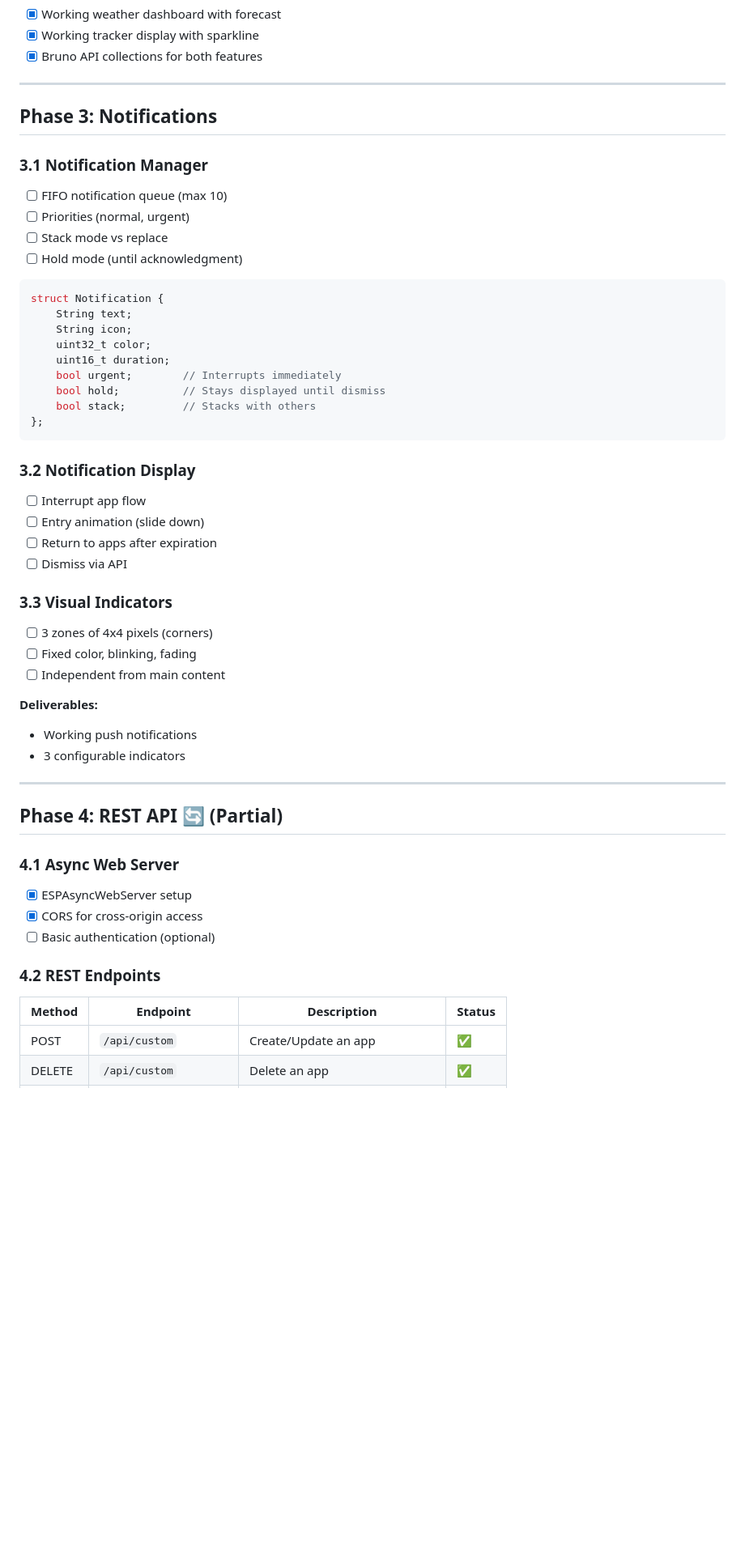
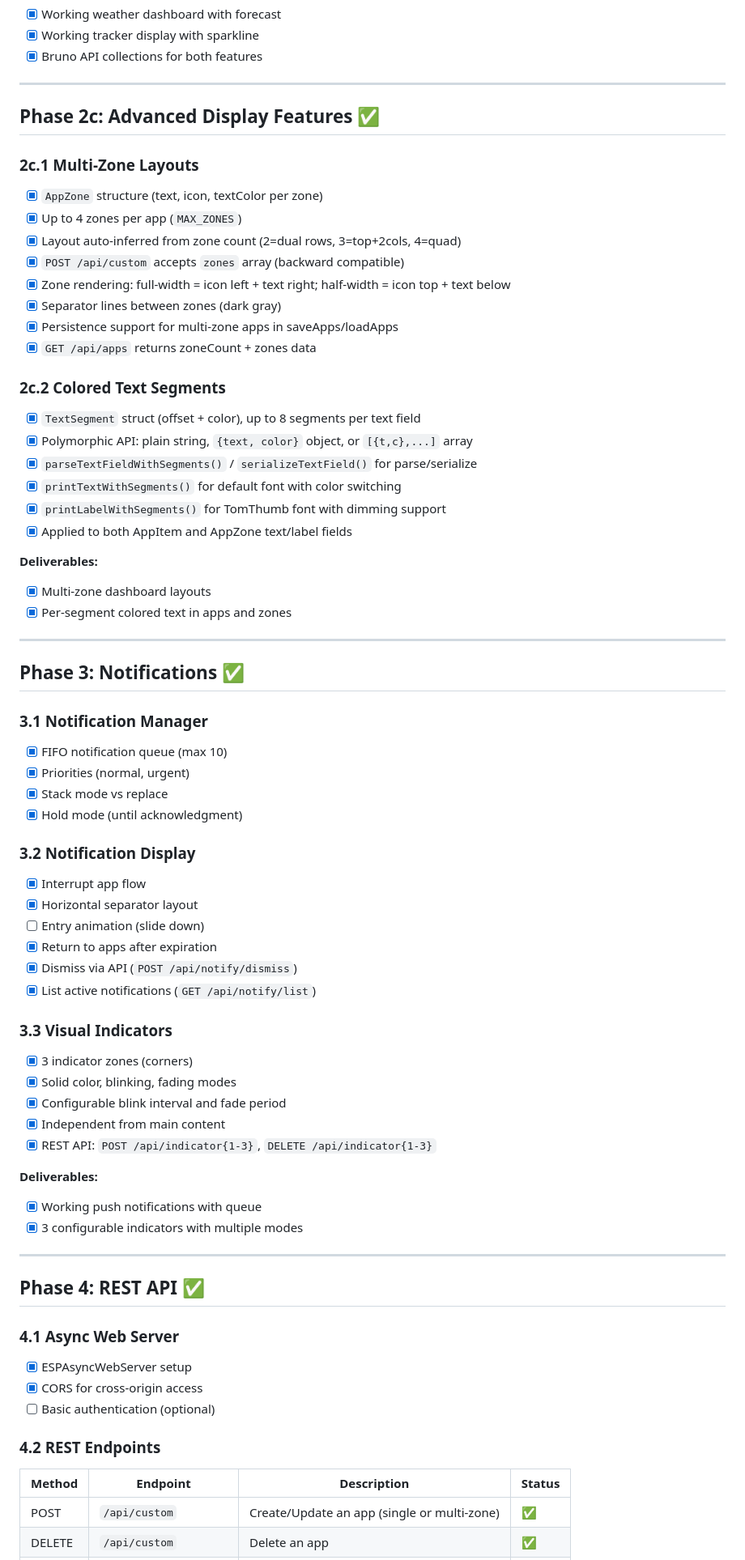
Before and after one commit to nicolas-codemate/esp32-pixelcast, a Markdown page: ROADMAP.md, the part around one of its changes. Shown at 81% size. GitHub-like rendering; blank space fills up the shorter version.

````diff
--- a/ROADMAP.md
+++ b/ROADMAP.md
@@ -150,44 +138,62 @@ struct AppItem {
 
 ---
 
-## Phase 3: Notifications
+## Phase 2c: Advanced Display Features ✅
 
-### 3.1 Notification Manager
-- [ ] FIFO notification queue (max 10)
-- [ ] Priorities (normal, urgent)
-- [ ] Stack mode vs replace
-- [ ] Hold mode (until acknowledgment)
+### 2c.1 Multi-Zone Layouts
+- [x] `AppZone` structure (text, icon, textColor per zone)
+- [x] Up to 4 zones per app (`MAX_ZONES`)
+- [x] Layout auto-inferred from zone count (2=dual rows, 3=top+2cols, 4=quad)
+- [x] `POST /api/custom` accepts `zones` array (backward compatible)
+- [x] Zone rendering: full-width = icon left + text right; half-width = icon top + text below
+- [x] Separator lines between zones (dark gray)
+- [x] Persistence support for multi-zone apps in saveApps/loadApps
+- [x] `GET /api/apps` returns zoneCount + zones data
 
-```cpp
-struct Notification {
-    String text;
-    String icon;
-    uint32_t color;
-    uint16_t duration;
-    bool urgent;        // Interrupts immediately
-    bool hold;          // Stays displayed until dismiss
-    bool stack;         // Stacks with others
-};
-```
-
-### 3.2 Notification Display
-- [ ] Interrupt app flow
-- [ ] Entry animation (slide down)
-- [ ] Return to apps after expiration
-- [ ] Dismiss via API
-
-### 3.3 Visual Indicators
-- [ ] 3 zones of 4x4 pixels (corners)
-- [ ] Fixed color, blinking, fading
-- [ ] Independent from main content
+### 2c.2 Colored Text Segments
+- [x] `TextSegment` struct (offset + color), up to 8 segments per text field
+- [x] Polymorphic API: plain string, `{text, color}` object, or `[{t,c},...]` array
+- [x] `parseTextFieldWithSegments()` / `serializeTextField()` for parse/serialize
+- [x] `printTextWithSegments()` for default font with color switching
+- [x] `printLabelWithSegments()` for TomThumb font with dimming support
+- [x] Applied to both AppItem and AppZone text/label fields
 
 **Deliverables:**
-- Working push notifications
-- 3 configurable indicators
+- [x] Multi-zone dashboard layouts
+- [x] Per-segment colored text in apps and zones
 
 ---
 
-## Phase 4: REST API 🔄 (Partial)
+## Phase 3: Notifications ✅
+
+### 3.1 Notification Manager
+- [x] FIFO notification queue (max 10)
+- [x] Priorities (normal, urgent)
+- [x] Stack mode vs replace
+- [x] Hold mode (until acknowledgment)
+
+### 3.2 Notification Display
+- [x] Interrupt app flow
+- [x] Horizontal separator layout
+- [ ] Entry animation (slide down)
+- [x] Return to apps after expiration
+- [x] Dismiss via API (`POST /api/notify/dismiss`)
+- [x] List active notifications (`GET /api/notify/list`)
+
+### 3.3 Visual Indicators
+- [x] 3 indicator zones (corners)
+- [x] Solid color, blinking, fading modes
+- [x] Configurable blink interval and fade period
+- [x] Independent from main content
+- [x] REST API: `POST /api/indicator{1-3}`, `DELETE /api/indicator{1-3}`
+
+**Deliverables:**
+- [x] Working push notifications with queue
+- [x] 3 configurable indicators with multiple modes
+
+---
+
+## Phase 4: REST API ✅
 
 ### 4.1 Async Web Server
 - [x] ESPAsyncWebServer setup
@@ -198,5 +204,5 @@ struct Notification {
 
 | Method | Endpoint | Description | Status |
 |--------|----------|-------------|--------|
-| POST | `/api/custom` | Create/Update an app | ✅ |
+| POST | `/api/custom` | Create/Update an app (single or multi-zone) | ✅ |
 | DELETE | `/api/custom` | Delete an app | ✅ |
````
Also changed, not shown: other parts of ROADMAP.md (+25 -28 lines).
